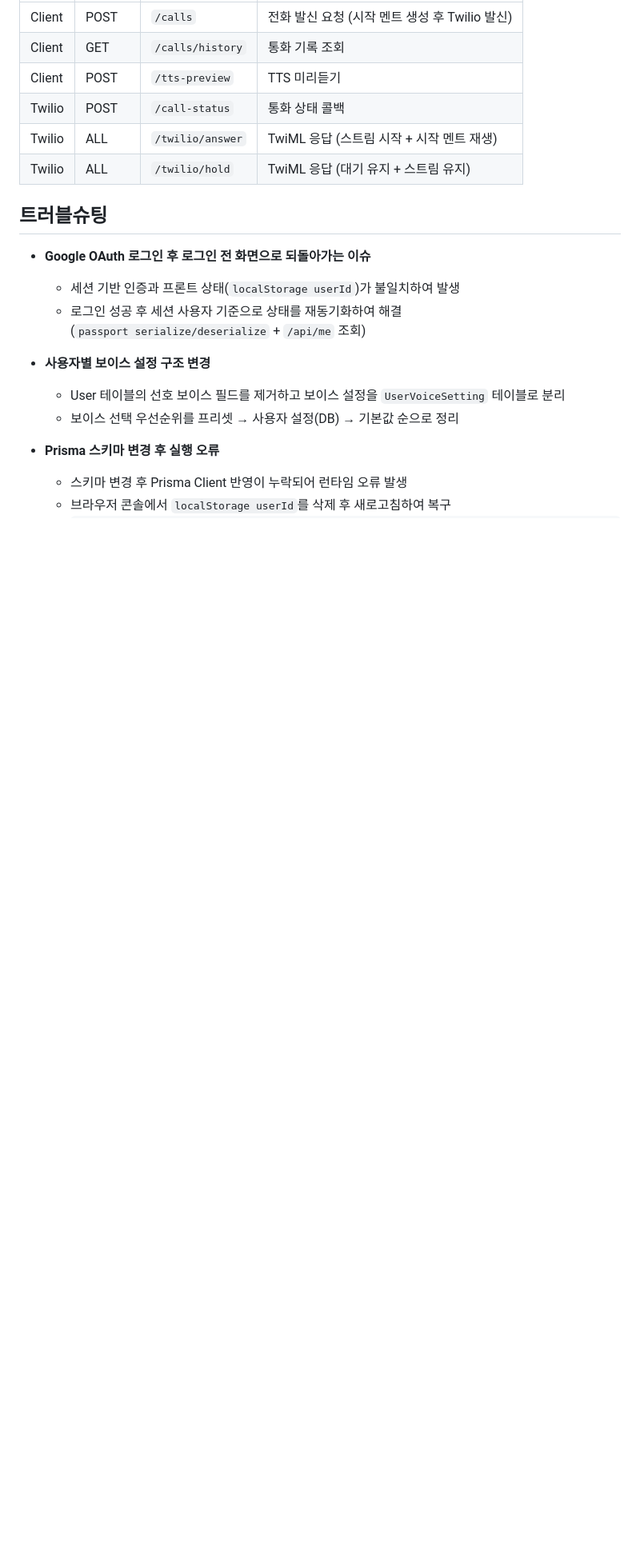
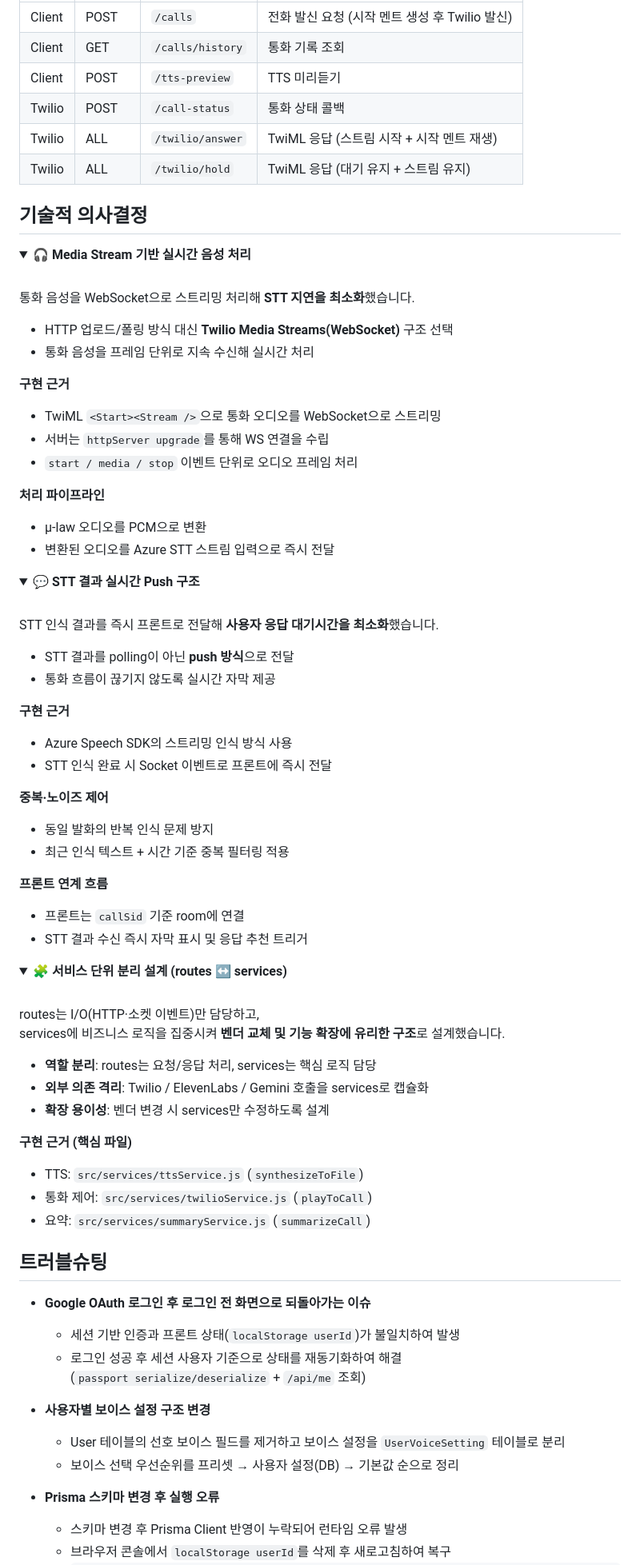
Before and after one commit to Legend-call-bot/front, a Markdown page: README.md, the part around one of its changes. Shown at 80% size. Rendered like a GitHub page; folded sections open; blank space fills up the shorter version.

Commit message:
docs: 기술적 의사결정 문서화 및 환경변수 안내 개선

```diff
--- a/README.md
+++ b/README.md
@@ -173,6 +185,75 @@ ngrok http 3003
 | Twilio | ALL | `/twilio/hold` | TwiML 응답 (대기 유지 + 스트림 유지) |
 
 
+## 기술적 의사결정
+
+<details>
+<summary><b>🎧 Media Stream 기반 실시간 음성 처리</b></summary>
+
+<br />
+
+통화 음성을 WebSocket으로 스트리밍 처리해 **STT 지연을 최소화**했습니다.
+
+- HTTP 업로드/폴링 방식 대신 **Twilio Media Streams(WebSocket)** 구조 선택
+- 통화 음성을 프레임 단위로 지속 수신해 실시간 처리
+
+**구현 근거**
+- TwiML `<Start><Stream />`으로 통화 오디오를 WebSocket으로 스트리밍
+- 서버는 `httpServer upgrade`를 통해 WS 연결을 수립
+- `start / media / stop` 이벤트 단위로 오디오 프레임 처리
+
+**처리 파이프라인**
+- μ-law 오디오를 PCM으로 변환
+- 변환된 오디오를 Azure STT 스트림 입력으로 즉시 전달
+
+</details>
+
+
+<details>
+<summary><b>💬 STT 결과 실시간 Push 구조</b></summary>
+
+<br />
+
+STT 인식 결과를 즉시 프론트로 전달해 **사용자 응답 대기시간을 최소화**했습니다.
+
+- STT 결과를 polling이 아닌 **push 방식**으로 전달
+- 통화 흐름이 끊기지 않도록 실시간 자막 제공
+
+**구현 근거**
+- Azure Speech SDK의 스트리밍 인식 방식 사용
+- STT 인식 완료 시 Socket 이벤트로 프론트에 즉시 전달
+
+**중복·노이즈 제어**
+- 동일 발화의 반복 인식 문제 방지
+- 최근 인식 텍스트 + 시간 기준 중복 필터링 적용
+
+**프론트 연계 흐름**
+- 프론트는 `callSid` 기준 room에 연결
+- STT 결과 수신 즉시 자막 표시 및 응답 추천 트리거
+
+</details>
+
+
+<details>
+<summary><b>🧩 서비스 단위 분리 설계 (routes ↔ services)</b></summary>
+
+<br />
+
+routes는 I/O(HTTP·소켓 이벤트)만 담당하고,
+services에 비즈니스 로직을 집중시켜 **벤더 교체 및 기능 확장에 유리한 구조**로 설계했습니다.
+
+- **역할 분리**: routes는 요청/응답 처리, services는 핵심 로직 담당
+- **외부 의존 격리**: Twilio / ElevenLabs / Gemini 호출을 services로 캡슐화
+- **확장 용이성**: 벤더 변경 시 services만 수정하도록 설계
+
+**구현 근거 (핵심 파일)**
+- TTS: `src/services/ttsService.js` (`synthesizeToFile`)
+- 통화 제어: `src/services/twilioService.js` (`playToCall`)
+- 요약: `src/services/summaryService.js` (`summarizeCall`)
+
+</details>
+
+
 ## 트러블슈팅
 
 - **Google OAuth 로그인 후 로그인 전 화면으로 되돌아가는 이슈**
```
Also changed, not shown: other parts of README.md (+25 -13 lines).
